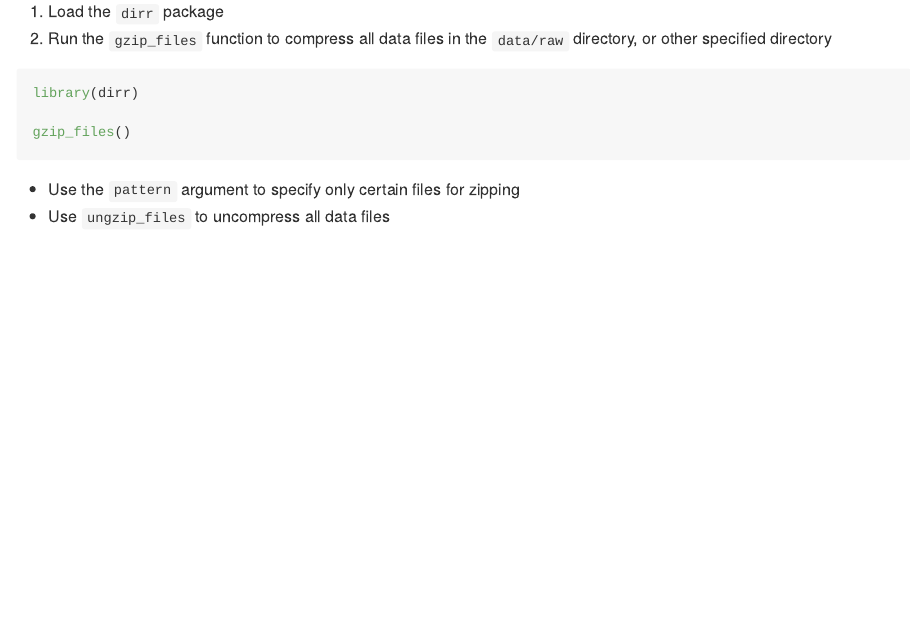
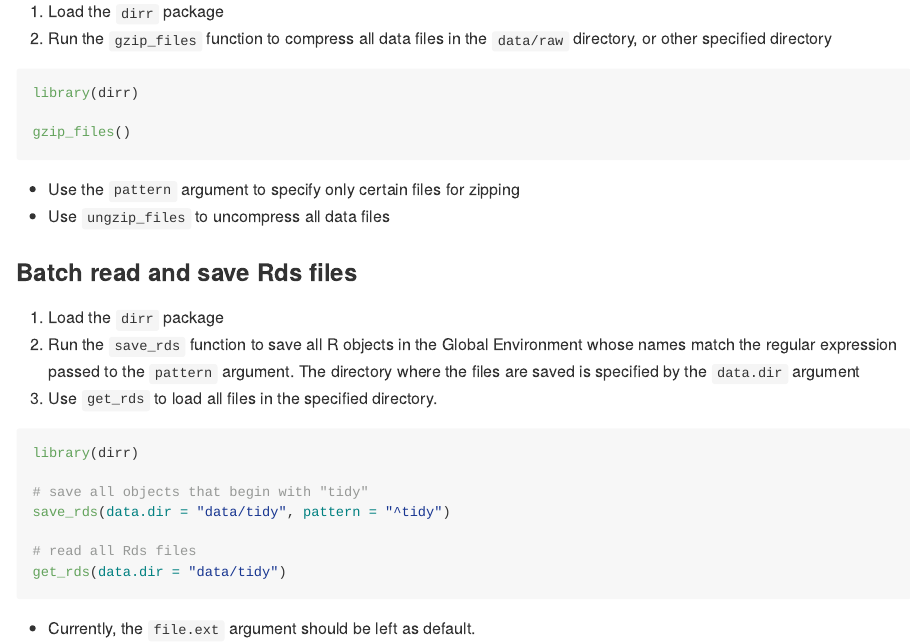
Before and after one commit to bgulbis/dirr, an R Markdown document (README.Rmd): the page in a window 1100 px wide, from 1240 px down. The pictures show the output file README.md that the author committed with the source, drawn offline in the style of GitHub.

Commit message:
update readme

````diff
--- a/README.Rmd
+++ b/README.Rmd
@@ -70,3 +70,21 @@ gzip_files()
 
 * Use the `pattern` argument to specify only certain files for zipping
 * Use `ungzip_files` to uncompress all data files
+
+### Batch read and save Rds files
+
+1. Load the `dirr` package
+1. Run the `save_rds` function to save all R objects in the Global Environment whose names match the regular expression passed to the `pattern` argument. The directory where the files are saved is specified by the `data.dir` argument
+1. Use `get_rds` to load all files in the specified directory.
+
+```{r eval = FALSE}
+library(dirr)
+
+# save all objects that begin with "tidy"
+save_rds(data.dir = "data/tidy", pattern = "^tidy")
+
+# read all Rds files
+get_rds(data.dir = "data/tidy")
+```
+
+* Currently, the `file.ext` argument should be left as default.
````
Also changed, not shown: README.md.
